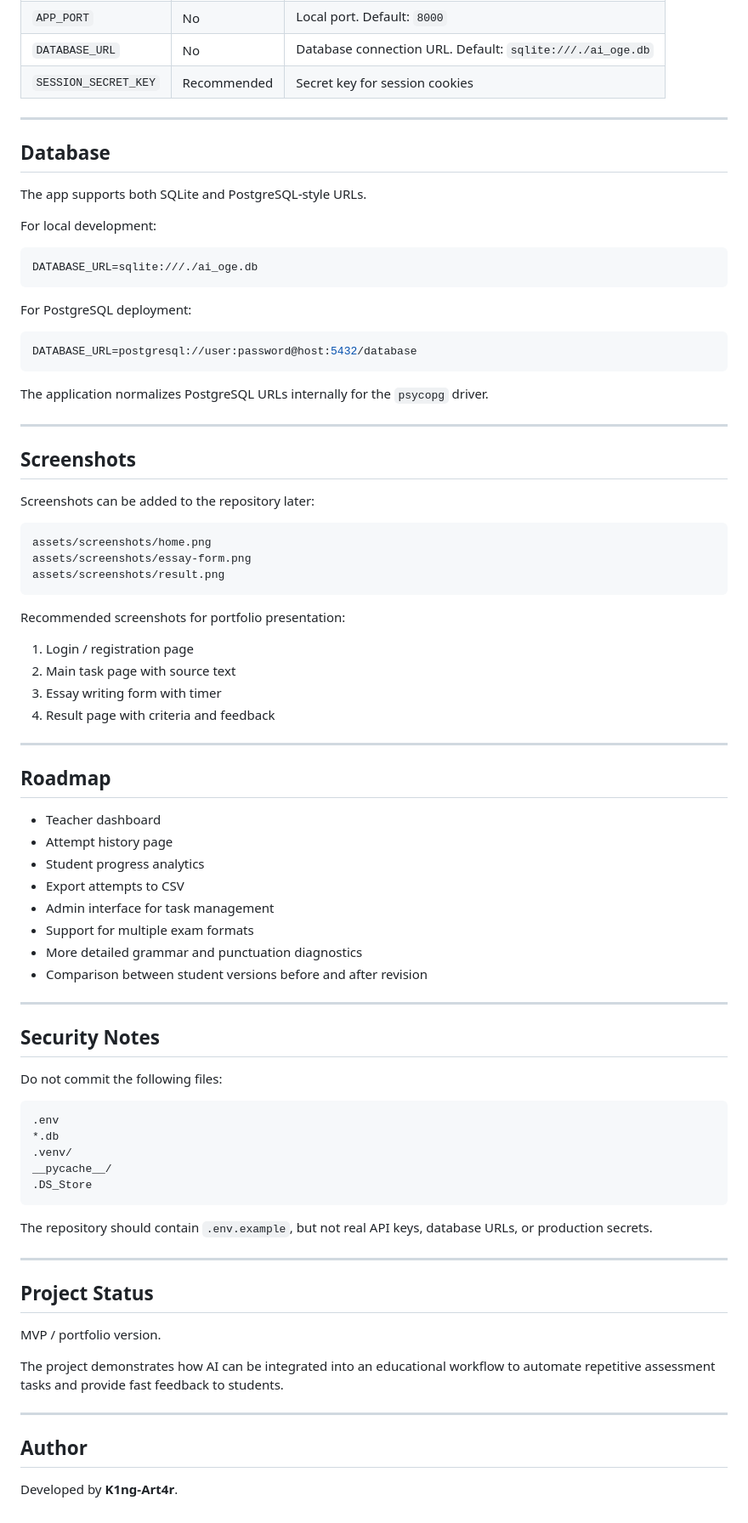
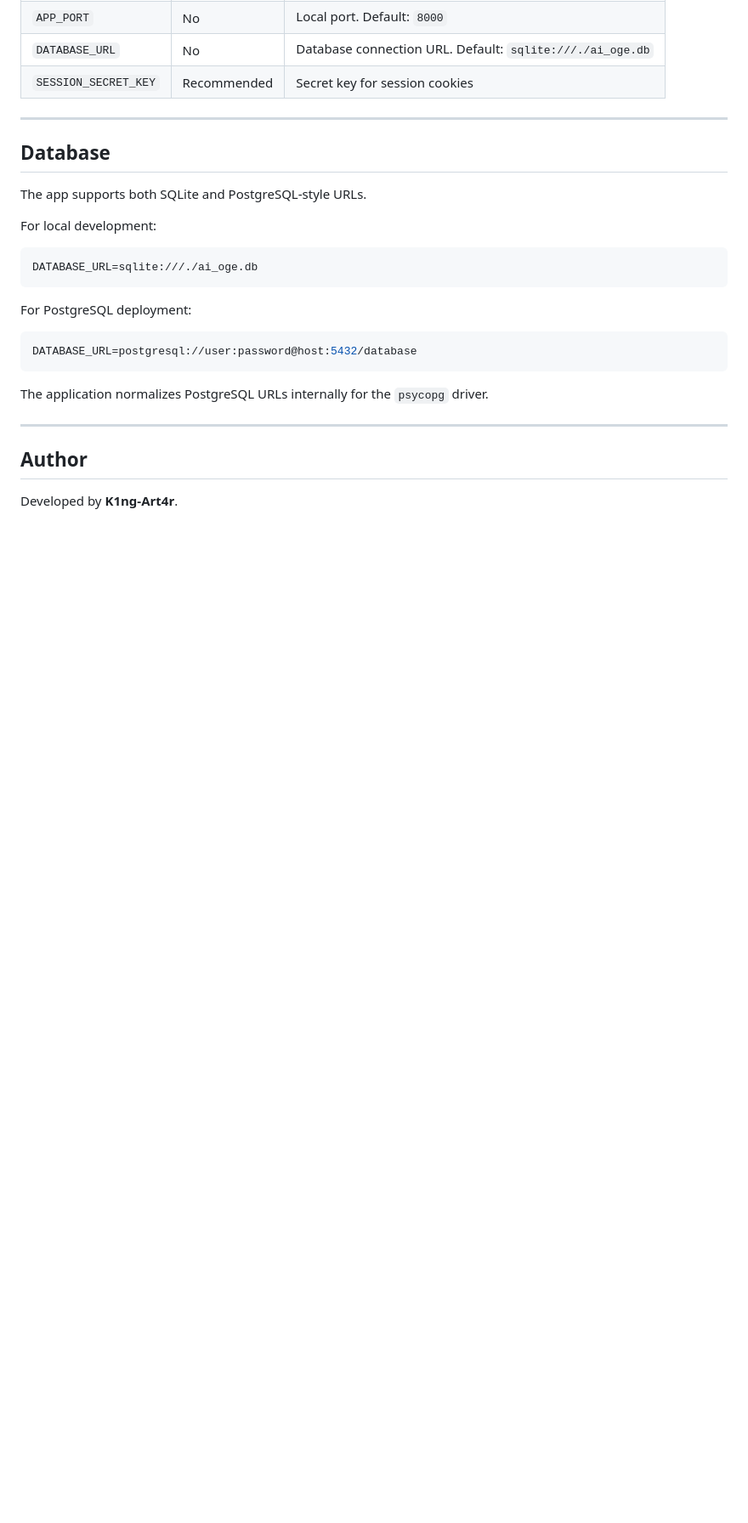
Before and after one commit to K1ng-Art4r/Essayra-AI, a Markdown page: README.md, the part around the change. Shown at 85% size. GitHub-like rendering; blank space fills up the shorter version.

Commit message:
Clean up README by removing unnecessary sections
Removed sections on screenshots, roadmap, security notes, and project status from README.

````diff
--- a/README.md
+++ b/README.md
@@ -293,61 +293,7 @@ The application normalizes PostgreSQL URLs internally for the `psycopg` driver.
 
 ---
 
-## Screenshots
 
-Screenshots can be added to the repository later:
-
-```text
-assets/screenshots/home.png
-assets/screenshots/essay-form.png
-assets/screenshots/result.png
-```
-
-Recommended screenshots for portfolio presentation:
-
-1. Login / registration page
-2. Main task page with source text
-3. Essay writing form with timer
-4. Result page with criteria and feedback
-
----
-
-## Roadmap
-
-- Teacher dashboard
-- Attempt history page
-- Student progress analytics
-- Export attempts to CSV
-- Admin interface for task management
-- Support for multiple exam formats
-- More detailed grammar and punctuation diagnostics
-- Comparison between student versions before and after revision
-
----
-
-## Security Notes
-
-Do not commit the following files:
-
-```text
-.env
-*.db
-.venv/
-__pycache__/
-.DS_Store
-```
-
-The repository should contain `.env.example`, but not real API keys, database URLs, or production secrets.
-
----
-
-## Project Status
-
-MVP / portfolio version.
-
-The project demonstrates how AI can be integrated into an educational workflow to automate repetitive assessment tasks and provide fast feedback to students.
-
----
 
 ## Author
 
````
